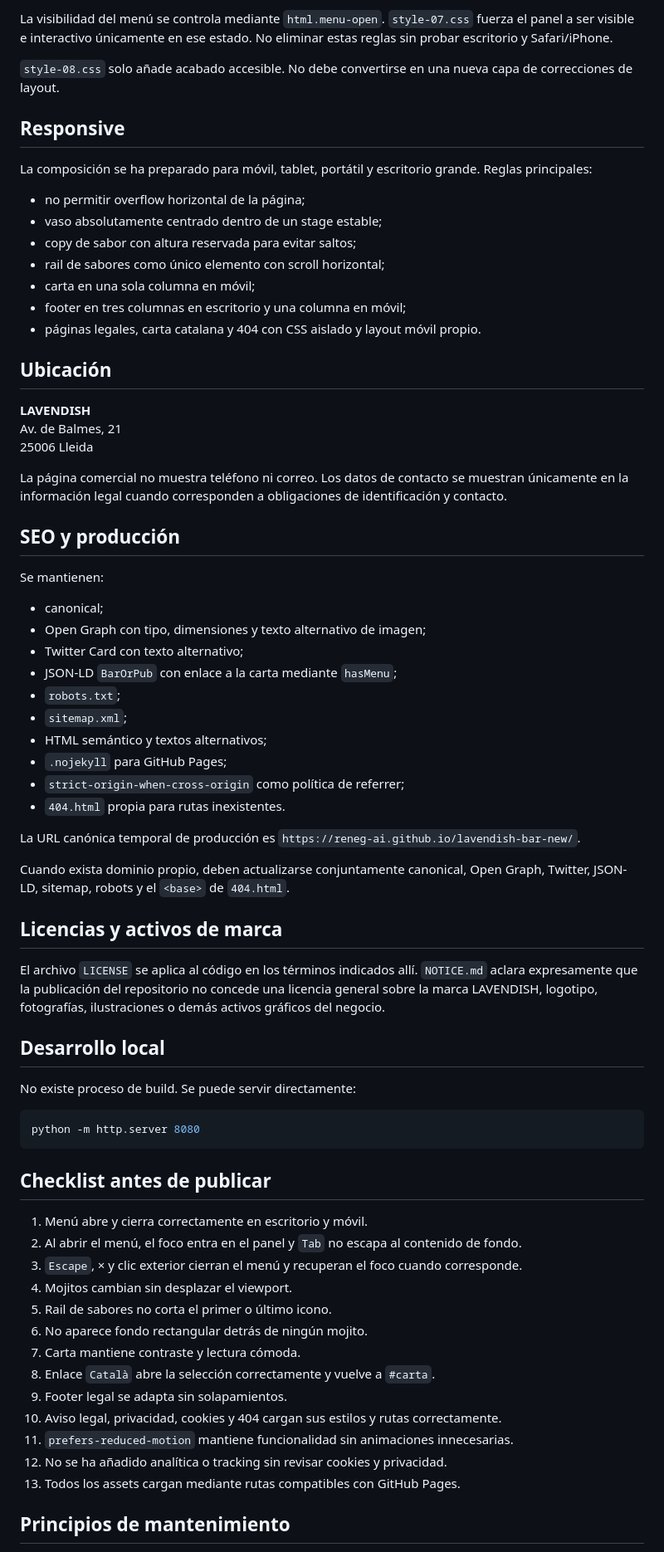
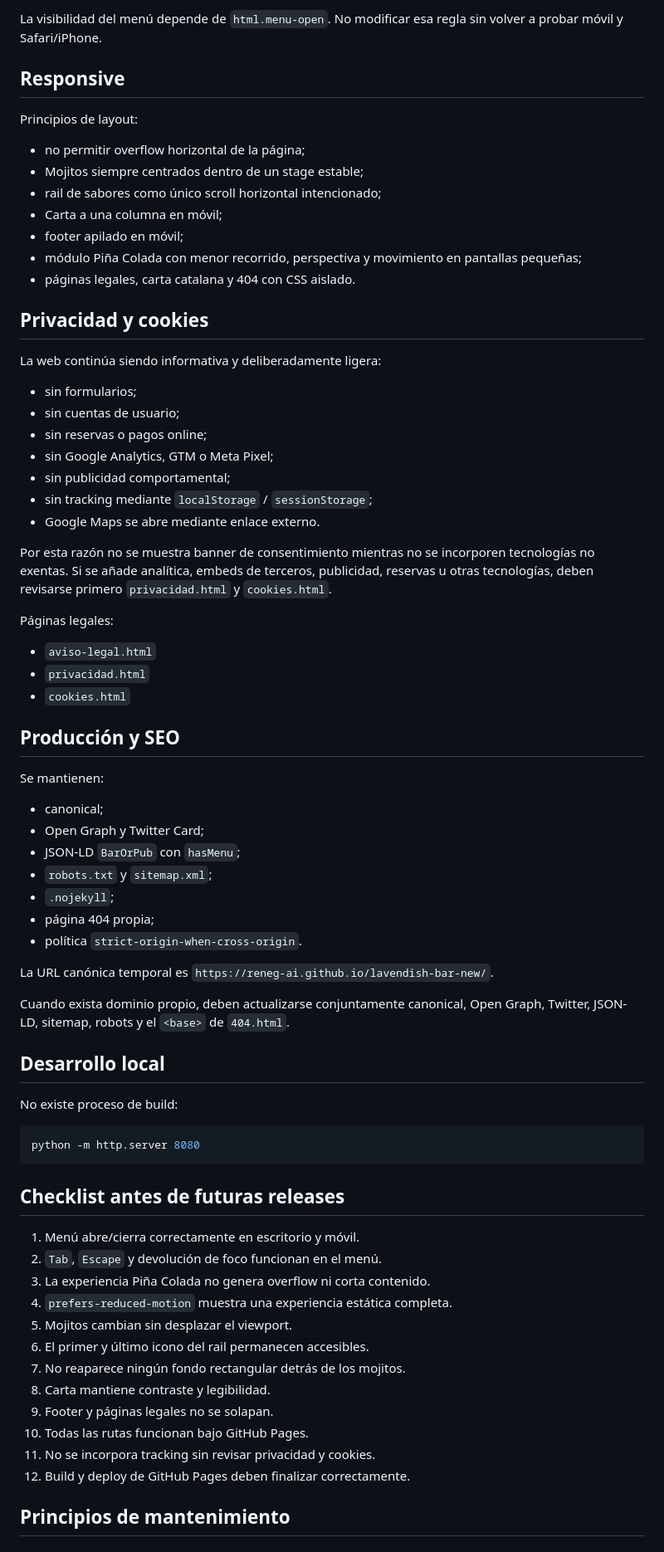
Before and after one commit to ReneG-AI/lavendish-bar-new, a Markdown page: README.md, the part around one of its changes. Shown at 83% size. Rendered like a GitHub page.

Commit message:
docs: update README for stable v1.4.0

````diff
--- a/README.md
+++ b/README.md
@@ -223,74 +183,76 @@ Todo glow, niebla, partículas o spotlight debe añadirse como **hermano situado
 
-La visibilidad del menú se controla mediante `html.menu-open`. `style-07.css` fuerza el panel a ser visible e interactivo únicamente en ese estado. No eliminar estas reglas sin probar escritorio y Safari/iPhone.
-
-`style-08.css` solo añade acabado accesible. No debe convertirse en una nueva capa de correcciones de layout.
+La visibilidad del menú depende de `html.menu-open`. No modificar esa regla sin volver a probar móvil y Safari/iPhone.
 
 ## Responsive
 
-La composición se ha preparado para móvil, tablet, portátil y escritorio grande. Reglas principales:
+Principios de layout:
 
 - no permitir overflow horizontal de la página;
-- vaso absolutamente centrado dentro de un stage estable;
-- copy de sabor con altura reservada para evitar saltos;
-- rail de sabores como único elemento con scroll horizontal;
-- carta en una sola columna en móvil;
-- footer en tres columnas en escritorio y una columna en móvil;
-- páginas legales, carta catalana y 404 con CSS aislado y layout móvil propio.
+- Mojitos siempre centrados dentro de un stage estable;
+- rail de sabores como único scroll horizontal intencionado;
+- Carta a una columna en móvil;
+- footer apilado en móvil;
+- módulo Piña Colada con menor recorrido, perspectiva y movimiento en pantallas pequeñas;
+- páginas legales, carta catalana y 404 con CSS aislado.
 
-## Ubicación
+## Privacidad y cookies
 
-**LAVENDISH**
-Av. de Balmes, 21
-25006 Lleida
+La web continúa siendo informativa y deliberadamente ligera:
 
-La página comercial no muestra teléfono ni correo. Los datos de contacto se muestran únicamente en la información legal cuando corresponden a obligaciones de identificación y contacto.
+- sin formularios;
+- sin cuentas de usuario;
+- sin reservas o pagos online;
+- sin Google Analytics, GTM o Meta Pixel;
+- sin publicidad comportamental;
+- sin tracking mediante `localStorage` / `sessionStorage`;
+- Google Maps se abre mediante enlace externo.
 
-## SEO y producción
+Por esta razón no se muestra banner de consentimiento mientras no se incorporen tecnologías no exentas. Si se añade analítica, embeds de terceros, publicidad, reservas u otras tecnologías, deben revisarse primero `privacidad.html` y `cookies.html`.
+
+Páginas legales:
+
+- `aviso-legal.html`
+- `privacidad.html`
+- `cookies.html`
+
+## Producción y SEO
 
 Se mantienen:
 
 - canonical;
-- Open Graph con tipo, dimensiones y texto alternativo de imagen;
-- Twitter Card con texto alternativo;
-- JSON-LD `BarOrPub` con enlace a la carta mediante `hasMenu`;
-- `robots.txt`;
-- `sitemap.xml`;
-- HTML semántico y textos alternativos;
-- `.nojekyll` para GitHub Pages;
-- `strict-origin-when-cross-origin` como política de referrer;
-- `404.html` propia para rutas inexistentes.
+- Open Graph y Twitter Card;
+- JSON-LD `BarOrPub` con `hasMenu`;
+- `robots.txt` y `sitemap.xml`;
+- `.nojekyll`;
+- página 404 propia;
+- política `strict-origin-when-cross-origin`.
 
-La URL canónica temporal de producción es `https://reneg-ai.github.io/lavendish-bar-new/`.
+La URL canónica temporal es `https://reneg-ai.github.io/lavendish-bar-new/`.
 
 Cuando exista dominio propio, deben actualizarse conjuntamente canonical, Open Graph, Twitter, JSON-LD, sitemap, robots y el `<base>` de `404.html`.
 
-## Licencias y activos de marca
-
-El archivo `LICENSE` se aplica al código en los términos indicados allí. `NOTICE.md` aclara expresamente que la publicación del repositorio no concede una licencia general sobre la marca LAVENDISH, logotipo, fotografías, ilustraciones o demás activos gráficos del negocio.
-
 ## Desarrollo local
 
-No existe proceso de build. Se puede servir directamente:
+No existe proceso de build:
 
 ```bash
 python -m http.server 8080
 ```
 
-## Checklist antes de publicar
+## Checklist antes de futuras releases
 
-1. Menú abre y cierra correctamente en escritorio y móvil.
-2. Al abrir el menú, el foco entra en el panel y `Tab` no escapa al contenido de fondo.
-3. `Escape`, × y clic exterior cierran el menú y recuperan el foco cuando corresponde.
-4. Mojitos cambian sin desplazar el viewport.
-5. Rail de sabores no corta el primer o último icono.
-6. No aparece fondo rectangular detrás de ningún mojito.
-7. Carta mantiene contraste y lectura cómoda.
-8. Enlace `Català` abre la selección correctamente y vuelve a `#carta`.
-9. Footer legal se adapta sin solapamientos.
-10. Aviso legal, privacidad, cookies y 404 cargan sus estilos y rutas correctamente.
-11. `prefers-reduced-motion` mantiene funcionalidad sin animaciones innecesarias.
-12. No se ha añadido analítica o tracking sin revisar cookies y privacidad.
-13. Todos los assets cargan mediante rutas compatibles con GitHub Pages.
+1. Menú abre/cierra correctamente en escritorio y móvil.
+2. `Tab`, `Escape` y devolución de foco funcionan en el menú.
+3. La experiencia Piña Colada no genera overflow ni corta contenido.
+4. `prefers-reduced-motion` muestra una experiencia estática completa.
+5. Mojitos cambian sin desplazar el viewport.
+6. El primer y último icono del rail permanecen accesibles.
+7. No reaparece ningún fondo rectangular detrás de los mojitos.
+8. Carta mantiene contraste y legibilidad.
+9. Footer y páginas legales no se solapan.
+10. Todas las rutas funcionan bajo GitHub Pages.
+11. No se incorpora tracking sin revisar privacidad y cookies.
+12. Build y deploy de GitHub Pages deben finalizar correctamente.
 
 ## Principios de mantenimiento
 
````
Also changed, not shown: other parts of README.md (+107 -144 lines).
